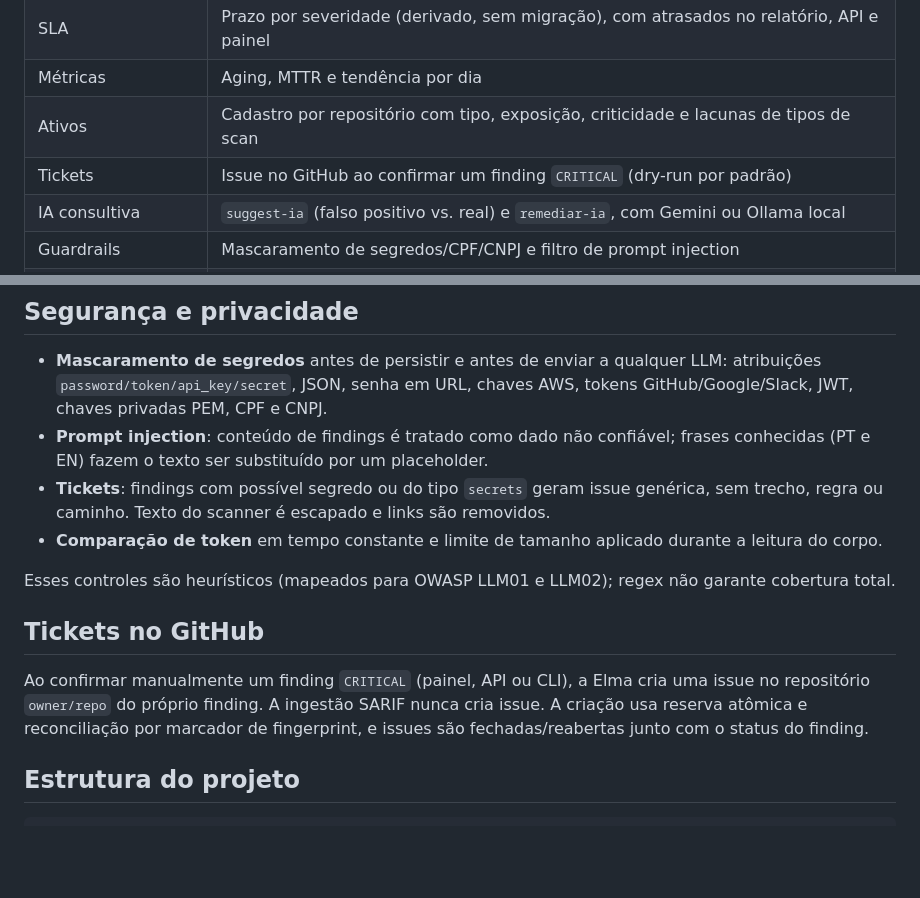
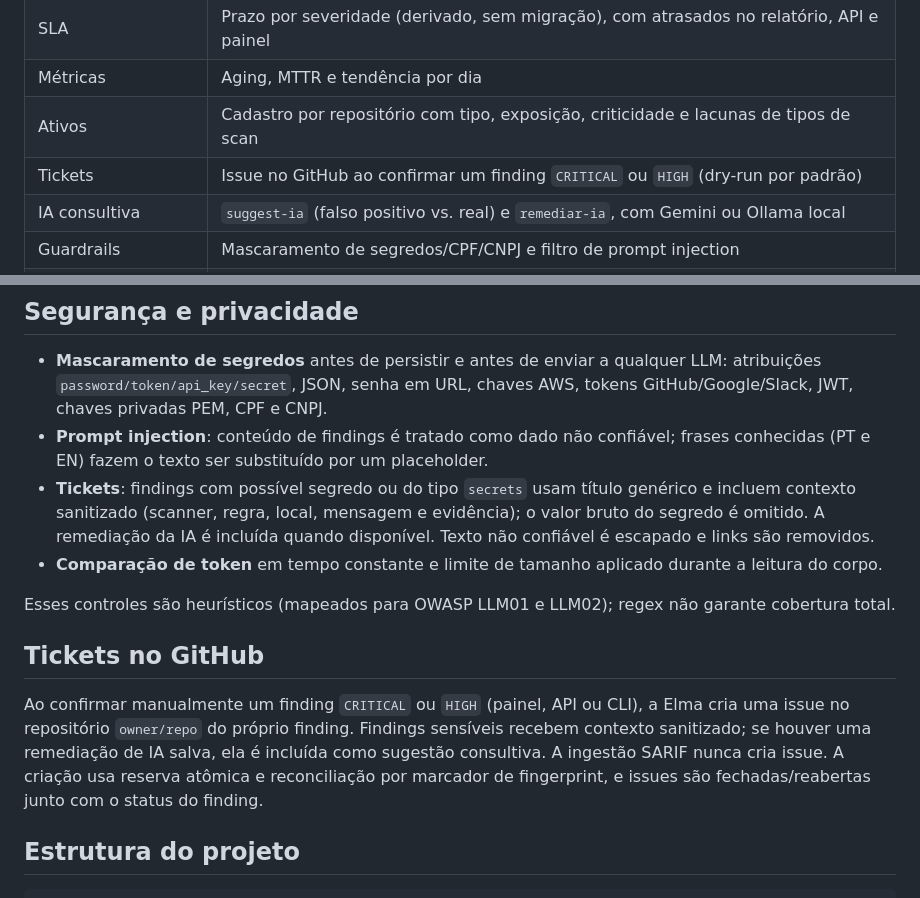
Before and after one commit to mat-dot/Elma, a Markdown page: README.md, 2 parts joined by grey strips. Rendered like a GitHub page; blank space fills up the shorter version.

Commit message:
Revise ticket creation for critical and high findings
Updated ticket creation process to include both 'CRITICAL' and 'HIGH' findings with sanitized context and AI remediation suggestions.

```diff
--- a/README.md
+++ b/README.md
@@ -33,7 +33,7 @@ Scanners geram ruído: o mesmo achado aparece a cada push, falsos positivos volt
 | SLA | Prazo por severidade (derivado, sem migração), com atrasados no relatório, API e painel |
 | Métricas | Aging, MTTR e tendência por dia |
 | Ativos | Cadastro por repositório com tipo, exposição, criticidade e lacunas de tipos de scan |
-| Tickets | Issue no GitHub ao confirmar um finding `CRITICAL` (dry-run por padrão) |
+| Tickets | Issue no GitHub ao confirmar um finding `CRITICAL` ou `HIGH` (dry-run por padrão) |
 | IA consultiva | `suggest-ia` (falso positivo vs. real) e `remediar-ia`, com Gemini ou Ollama local |
 | Guardrails | Mascaramento de segredos/CPF/CNPJ e filtro de prompt injection |
 | Painel | Dashboard web em `/painel` |
@@ -192,14 +192,14 @@ score = peso_severidade × fator_exposição × fator_criticidade × fator_ia
 
 - **Mascaramento de segredos** antes de persistir e antes de enviar a qualquer LLM: atribuições `password/token/api_key/secret`, JSON, senha em URL, chaves AWS, tokens GitHub/Google/Slack, JWT, chaves privadas PEM, CPF e CNPJ.
 - **Prompt injection**: conteúdo de findings é tratado como dado não confiável; frases conhecidas (PT e EN) fazem o texto ser substituído por um placeholder.
-- **Tickets**: findings com possível segredo ou do tipo `secrets` geram issue genérica, sem trecho, regra ou caminho. Texto do scanner é escapado e links são removidos.
+- **Tickets**: findings com possível segredo ou do tipo `secrets` usam título genérico e incluem contexto sanitizado (scanner, regra, local, mensagem e evidência); o valor bruto do segredo é omitido. A remediação da IA é incluída quando disponível. Texto não confiável é escapado e links são removidos.
 - **Comparação de token** em tempo constante e limite de tamanho aplicado durante a leitura do corpo.
 
 Esses controles são heurísticos (mapeados para OWASP LLM01 e LLM02); regex não garante cobertura total.
 
 ## Tickets no GitHub
 
-Ao confirmar manualmente um finding `CRITICAL` (painel, API ou CLI), a Elma cria uma issue no repositório `owner/repo` do próprio finding. A ingestão SARIF nunca cria issue. A criação usa reserva atômica e reconciliação por marcador de fingerprint, e issues são fechadas/reabertas junto com o status do finding.
+Ao confirmar manualmente um finding `CRITICAL` ou `HIGH` (painel, API ou CLI), a Elma cria uma issue no repositório `owner/repo` do próprio finding. Findings sensíveis recebem contexto sanitizado; se houver uma remediação de IA salva, ela é incluída como sugestão consultiva. A ingestão SARIF nunca cria issue. A criação usa reserva atômica e reconciliação por marcador de fingerprint, e issues são fechadas/reabertas junto com o status do finding.
 
 ## Estrutura do projeto
 
```
